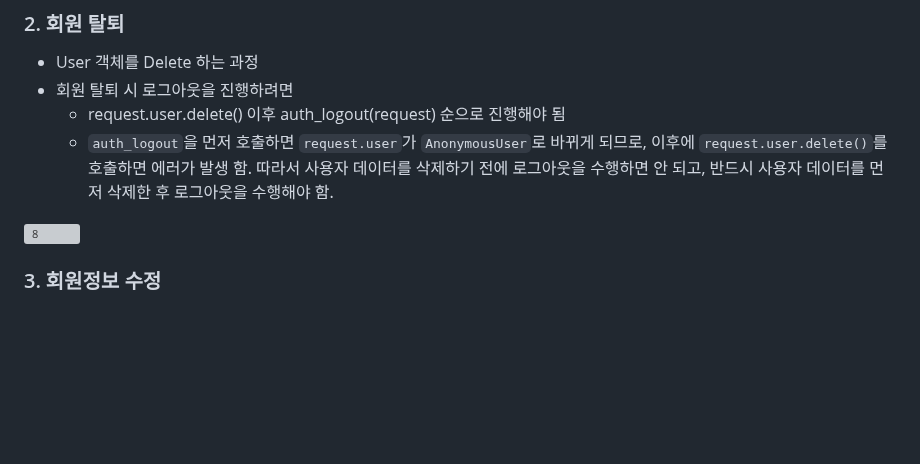
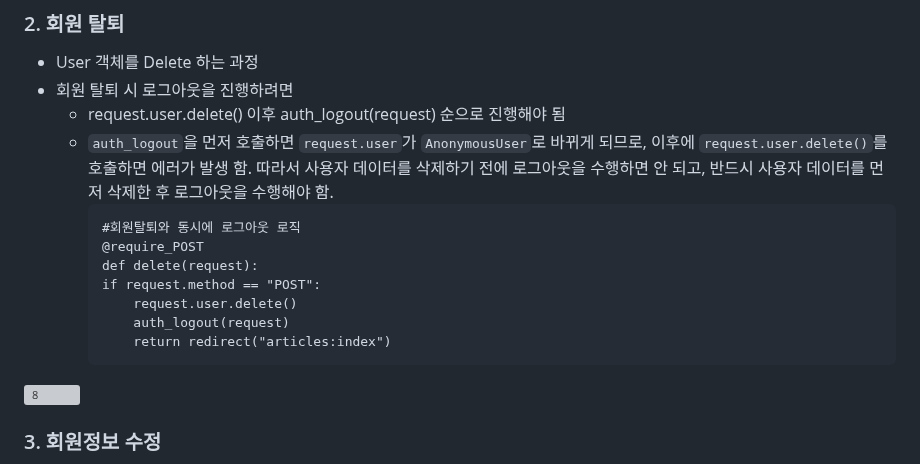
Before and after one commit to JeongJonggil/TIL, a Markdown page: 웹(백엔드)/Django Authentication System2.md, the part around the change. GitHub-like rendering; blank space fills up the shorter version; grey boxes are pictures that could not be loaded.

````diff
--- a/웹(백엔드)/Django Authentication System2.md
+++ b/웹(백엔드)/Django Authentication System2.md
@@ -31,8 +31,15 @@
 - 회원 탈퇴 시 로그아웃을 진행하려면
   - request.user.delete() 이후 auth_logout(request) 순으로 진행해야 됨
   - `auth_logout`을 먼저 호출하면 `request.user`가 `AnonymousUser`로 바뀌게 되므로, 이후에 `request.user.delete()`를 호출하면 에러가 발생 함. 따라서 사용자 데이터를 삭제하기 전에 로그아웃을 수행하면 안 되고, 반드시 사용자 데이터를 먼저 삭제한 후 로그아웃을 수행해야 함.
-
-
+    ```
+    #회원탈퇴와 동시에 로그아웃 로직
+    @require_POST
+    def delete(request):
+    if request.method == "POST":
+        request.user.delete()
+        auth_logout(request)
+        return redirect("articles:index")
+     ```
 ![8](https://github.com/JeongJonggil/TIL/assets/139416006/ffd8c6af-8416-47c8-90cc-0ff018b7acd0)
 
 ### 3. 회원정보 수정
````
